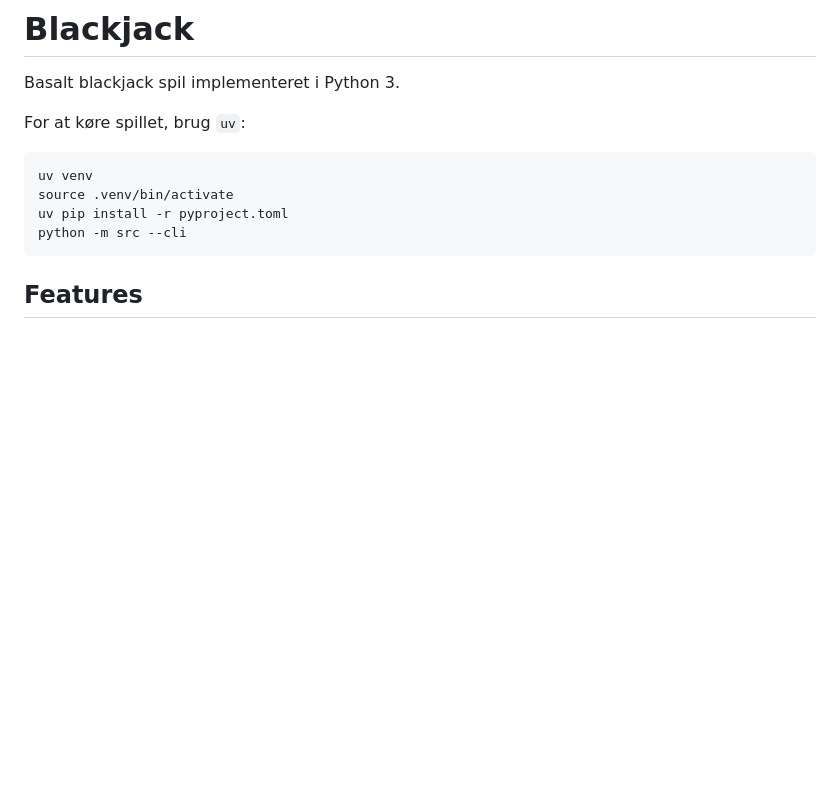
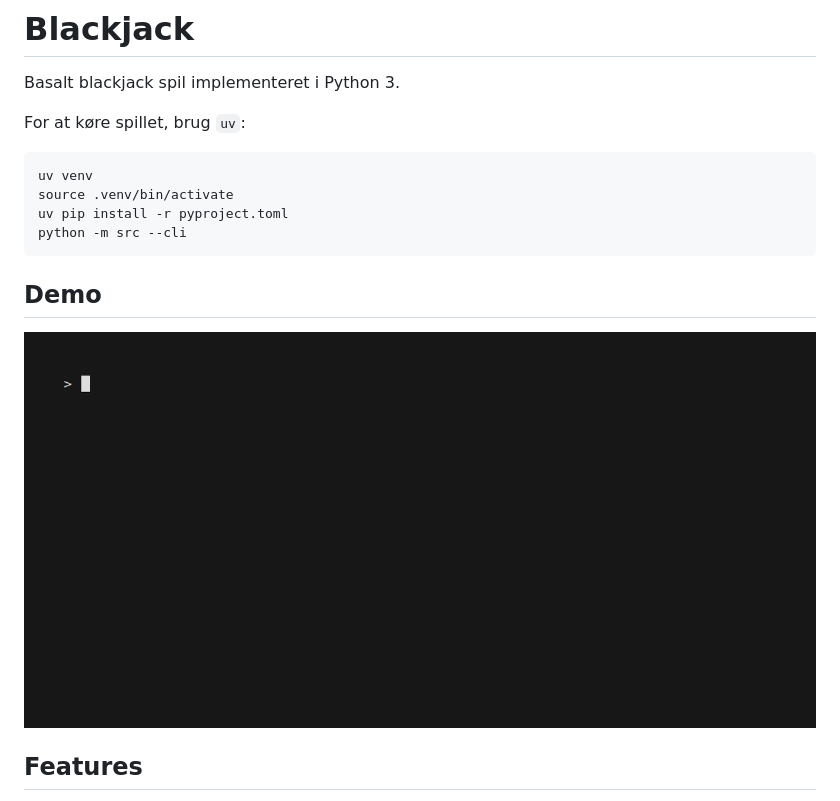
Before and after one commit to EmilHeilbo/26w07-blackjack, a Markdown page: README.da.md, the part around the change. Rendered like a GitHub page; pictures changed too: assets/demo.gif (added); blank space fills up the shorter version.

Commit message:
docs(README): add demo/preview using vhs

````diff
--- a/README.da.md
+++ b/README.da.md
@@ -8,6 +8,10 @@ source .venv/bin/activate
 uv pip install -r pyproject.toml
 python -m src --cli
 ```
+
+## Demo
+
+![Demo-optagelse](./assets/demo.gif)
 
 ## Features
 - Blanding af kort
````
Also changed, not shown: README.md (+4 -0 lines), 1 other file.
